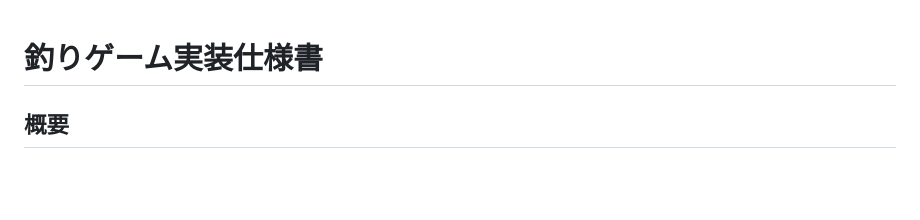
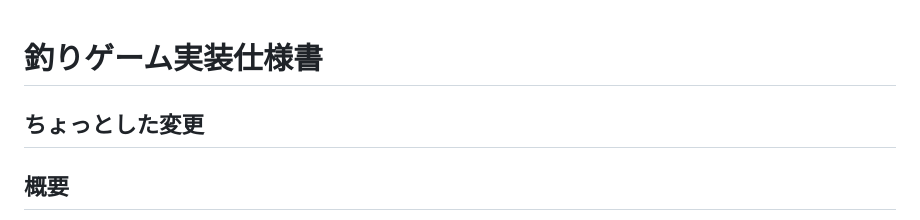
Before and after one commit to a8ko/1105-no-tsurigee, a Markdown page: docs/SPEC.md, the part around the change. GitHub-like rendering; blank space fills up the shorter version.

Commit message:
fix: ちょっとした変更

```diff
--- a/docs/SPEC.md
+++ b/docs/SPEC.md
@@ -1,4 +1,6 @@
 # 釣りゲーム実装仕様書
+
+## ちょっとした変更
 
 ## 概要
 
```
